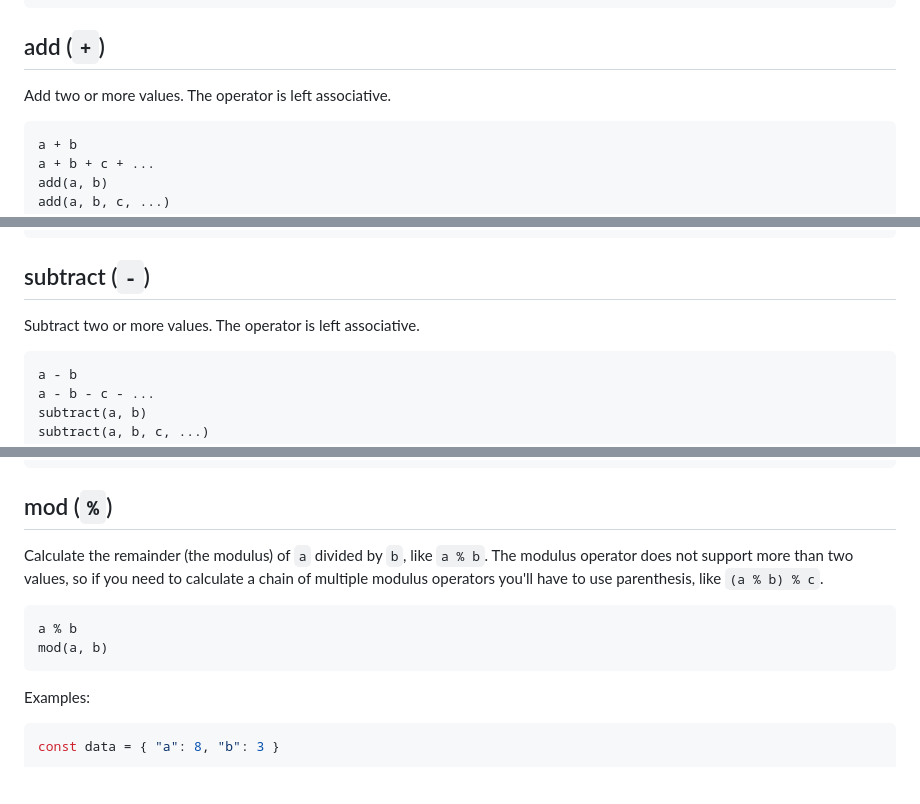
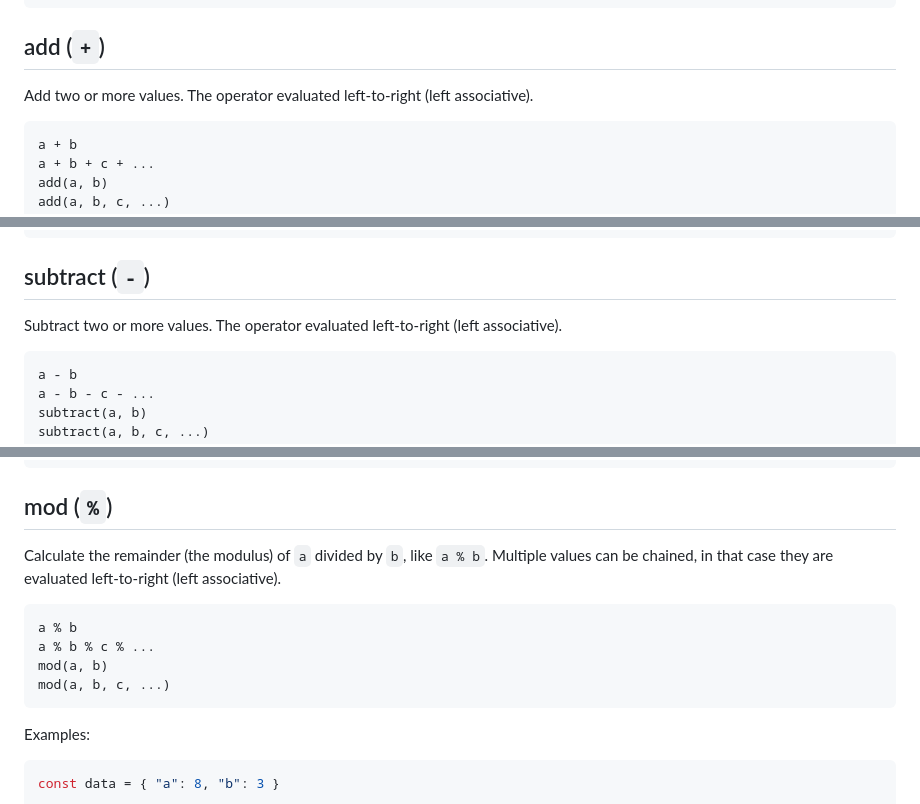
Before and after one commit to jsonquerylang/jsonquery, a Markdown page: reference/functions.md, 3 parts joined by grey strips. GitHub-like rendering; blank space fills up the shorter version.

````diff
--- a/reference/functions.md
+++ b/reference/functions.md
@@ -1085,7 +1085,7 @@ jsonquery(data, 'filter(regex(.message, "like|awesome", "i"))')
 
 ## add (`+`)
 
-Add two or more values. The operator is left associative.
+Add two or more values. The operator evaluated left-to-right (left associative).
 
 ```text
 a + b
@@ -1111,7 +1111,7 @@ jsonquery(user, '(.firstName + " ") + .lastName')
 
 ## subtract (`-`)
 
-Subtract two or more values. The operator is left associative.
+Subtract two or more values. The operator evaluated left-to-right (left associative).
 
 ```text
 a - b
@@ -1185,11 +1185,13 @@ jsonquery(data, '.a ^ .b') // 8
 
 ## mod (`%`)
 
-Calculate the remainder (the modulus) of `a` divided by `b`, like `a % b`. The modulus operator does not support more than two values, so if you need to calculate a chain of multiple modulus operators you'll have to use parenthesis, like `(a % b) % c`.
+Calculate the remainder (the modulus) of `a` divided by `b`, like `a % b`. Multiple values can be chained, in that case they are evaluated left-to-right (left associative).
 
 ```text
 a % b
+a % b % c % ...
 mod(a, b)
+mod(a, b, c, ...)
 ```
 
 Examples:
````
Also changed, not shown: other parts of reference/functions.md (+2 -2 lines), README.md (+11 -9 lines).
